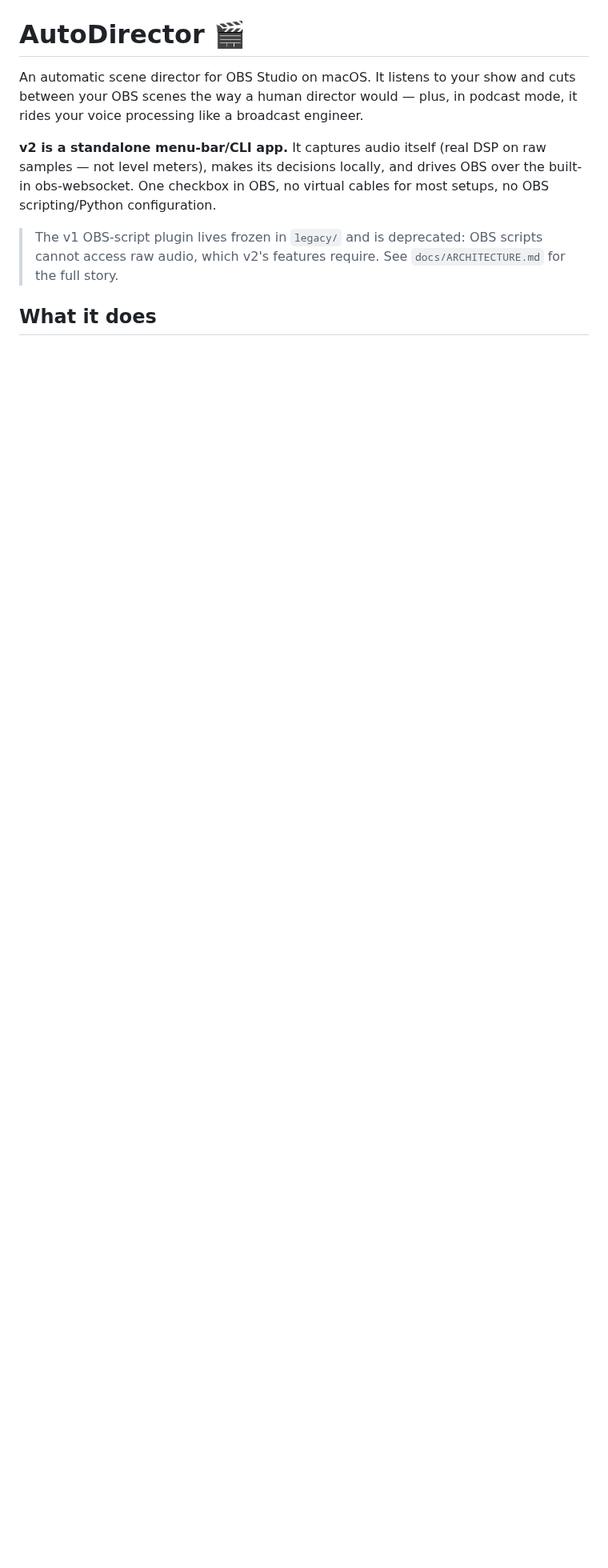
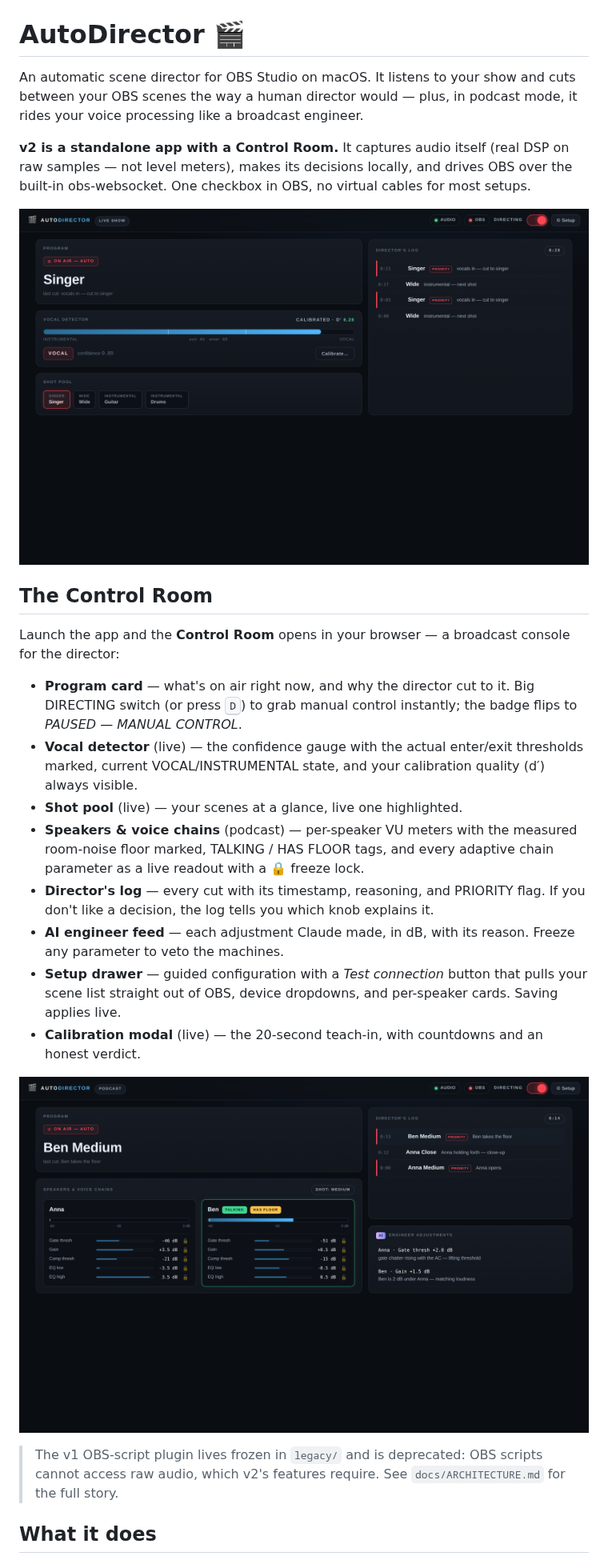
Before and after one commit to greenlad24/skills, a Markdown page: obs-auto-director/README.md, the part around one of its changes. Shown at 80% size. Drawn GitHub-style; pictures changed too: obs-auto-director/docs/img/ui_live.png (added), obs-auto-director/docs/img/ui_podcast.png (added); blank space fills up the shorter version.

```diff
--- a/obs-auto-director/README.md
+++ b/obs-auto-director/README.md
@@ -5,10 +5,40 @@ show and cuts between your OBS scenes the way a human director would —
 plus, in podcast mode, it rides your voice processing like a broadcast
 engineer.
 
-**v2 is a standalone menu-bar/CLI app.** It captures audio itself (real
-DSP on raw samples — not level meters), makes its decisions locally, and
-drives OBS over the built-in obs-websocket. One checkbox in OBS, no
-virtual cables for most setups, no OBS scripting/Python configuration.
+**v2 is a standalone app with a Control Room.** It captures audio itself
+(real DSP on raw samples — not level meters), makes its decisions
+locally, and drives OBS over the built-in obs-websocket. One checkbox in
+OBS, no virtual cables for most setups.
+
+![Control Room — live show](docs/img/ui_live.png)
+
+## The Control Room
+
+Launch the app and the **Control Room** opens in your browser — a
+broadcast console for the director:
+
+- **Program card** — what's on air right now, and why the director cut
+  to it. Big DIRECTING switch (or press <kbd>D</kbd>) to grab manual
+  control instantly; the badge flips to *PAUSED — MANUAL CONTROL*.
+- **Vocal detector** (live) — the confidence gauge with the actual
+  enter/exit thresholds marked, current VOCAL/INSTRUMENTAL state, and
+  your calibration quality (d′) always visible.
+- **Shot pool** (live) — your scenes at a glance, live one highlighted.
+- **Speakers & voice chains** (podcast) — per-speaker VU meters with the
+  measured room-noise floor marked, TALKING / HAS FLOOR tags, and every
+  adaptive chain parameter as a live readout with a 🔒 freeze lock.
+- **Director's log** — every cut with its timestamp, reasoning, and
+  PRIORITY flag. If you don't like a decision, the log tells you which
+  knob explains it.
+- **AI engineer feed** — each adjustment Claude made, in dB, with its
+  reason. Freeze any parameter to veto the machines.
+- **Setup drawer** — guided configuration with a *Test connection*
+  button that pulls your scene list straight out of OBS, device
+  dropdowns, and per-speaker cards. Saving applies live.
+- **Calibration modal** (live) — the 20-second teach-in, with countdowns
+  and an honest verdict.
+
+![Control Room — podcast](docs/img/ui_podcast.png)
 
 > The v1 OBS-script plugin lives frozen in `legacy/` and is deprecated:
 > OBS scripts cannot access raw audio, which v2's features require.
```
Also changed, not shown: other parts of obs-auto-director/README.md (+23 -14 lines), obs-auto-director/docs/img/ui_setup.png (added), 7 other files.
